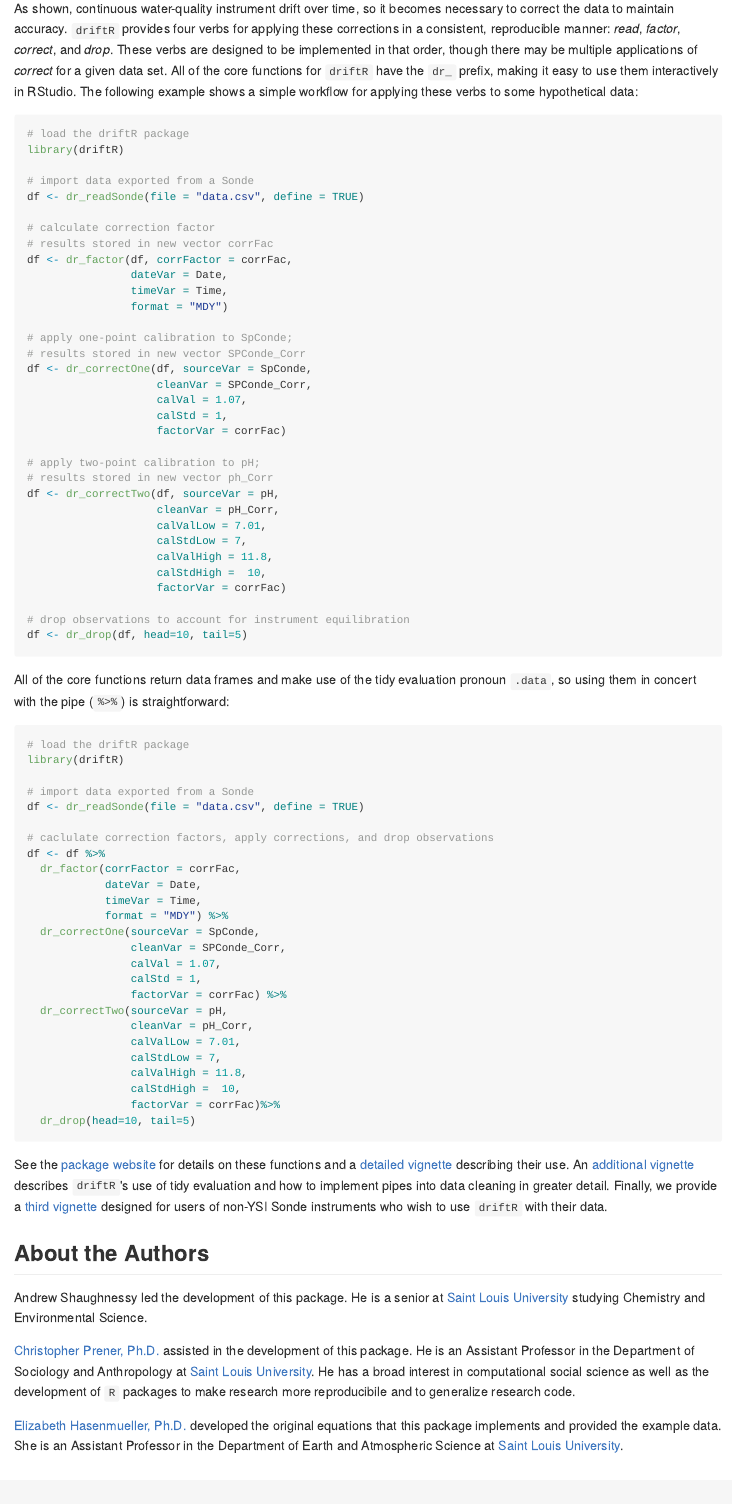
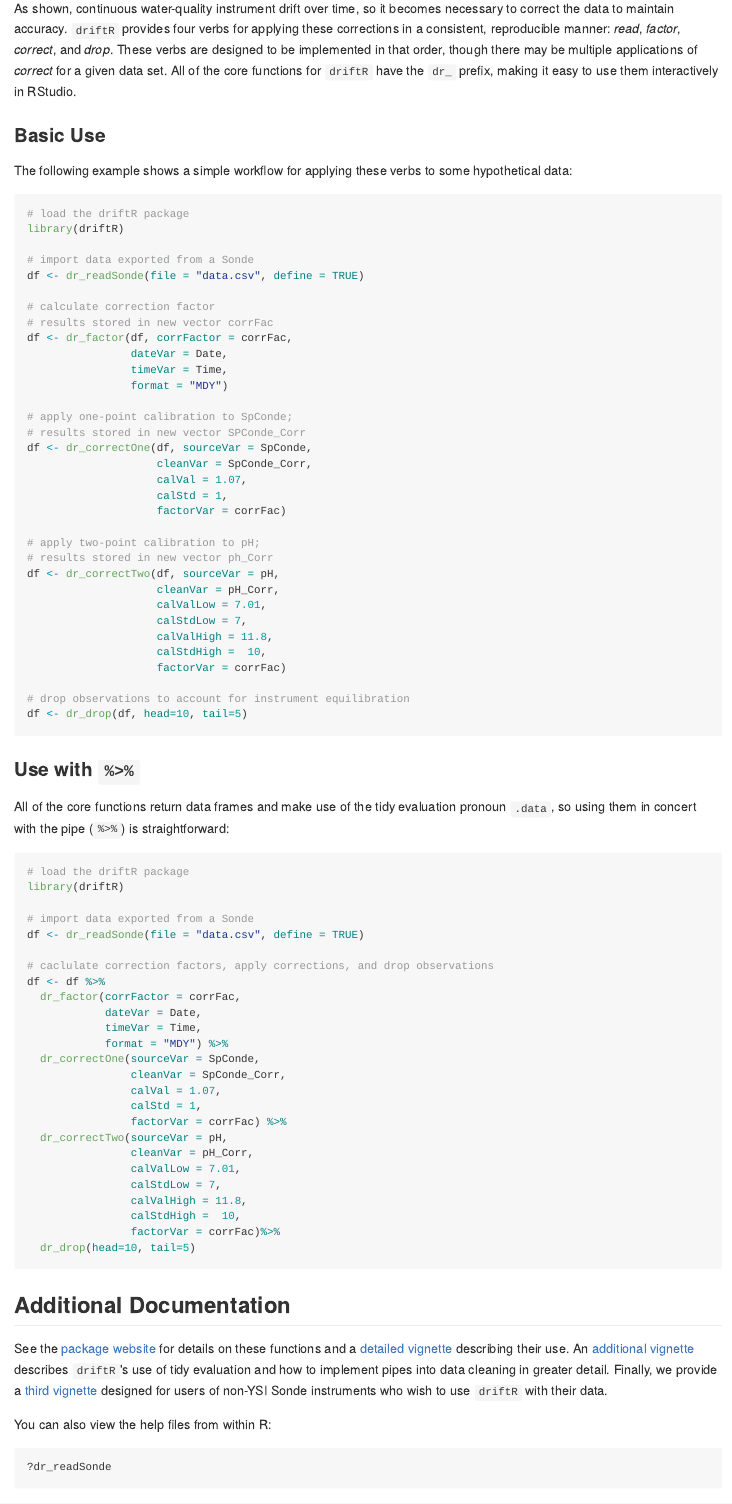
Before and after one commit to shaughnessyar/driftR, an R Markdown document (README.Rmd): the page in a window 1100 px wide, from 670 px down. The pictures show the output file README.md that the author committed with the source, drawn offline in the style of GitHub; badge pictures from the web are left out.

Commit message:
re-build readme with improved organization in useage section

````diff
--- a/README.Rmd
+++ b/README.Rmd
@@ -34,7 +34,11 @@ devtools::install_github("shaughnessyar/driftR")
 The `driftR` package implements a series of equations used in [Dr. Elizabeth Hasenmueller's](https://hasenmuellerlab.weebly.com) hydrology and geochemistry research. These equations correct continuous water-quality monitoring data for incramental drift that occurs over time. There are two forms of corrections included in the package - a one-point calibration and a two-point calibration. One-point and two-point callibration values are suited for different types of measurements. The package is currently written for the easiest use with YSI Sonde products.
 
 ## Usage
-As shown, continuous water-quality instrument drift over time, so it becomes necessary to correct the data to maintain accuracy. `driftR` provides four verbs for applying these corrections in a consistent, reproducible manner: *read*, *factor*, *correct*, and *drop*. These verbs are designed to be implemented in that order, though there may be multiple applications of *correct* for a given data set. All of the core functions for `driftR` have the `dr_` prefix, making it easy to use them interactively in RStudio. The following example shows a simple workflow for applying these verbs to some hypothetical data:
+As shown, continuous water-quality instrument drift over time, so it becomes necessary to correct the data to maintain accuracy. `driftR` provides four verbs for applying these corrections in a consistent, reproducible manner: *read*, *factor*, *correct*, and *drop*. These verbs are designed to be implemented in that order, though there may be multiple applications of *correct* for a given data set. All of the core functions for `driftR` have the `dr_` prefix, making it easy to use them interactively in RStudio.
+
+### Basic Use
+
+The following example shows a simple workflow for applying these verbs to some hypothetical data:
 
 ```{r, eval=FALSE}
 # load the driftR package
@@ -53,7 +57,7 @@ df <- dr_factor(df, corrFactor = corrFac,
 # apply one-point calibration to SpConde;
 # results stored in new vector SPConde_Corr
 df <- dr_correctOne(df, sourceVar = SpConde,
-                    cleanVar = SPConde_Corr,
+                    cleanVar = SpConde_Corr,
                     calVal = 1.07,
                     calStd = 1,
                     factorVar = corrFac)
@@ -72,6 +76,8 @@ df <- dr_correctTwo(df, sourceVar = pH,
 df <- dr_drop(df, head=10, tail=5)
 ```
 
+### Use with `%>%`
+
 All of the core functions return data frames and make use of the tidy evaluation pronoun `.data`, so using them in concert with the pipe (`%>%`) is straightforward:
 
 ```{r, eval=FALSE}
@@ -88,7 +94,7 @@ df <- df %>%
             timeVar = Time,
             format = "MDY") %>%
   dr_correctOne(sourceVar = SpConde,
-                cleanVar = SPConde_Corr,
+                cleanVar = SpConde_Corr,
                 calVal = 1.07,
                 calStd = 1,
                 factorVar = corrFac) %>%
@@ -102,7 +108,15 @@ df <- df %>%
   dr_drop(head=10, tail=5)
 ```
 
+## Additional Documentation
+
 See the [package website](https://shaughnessyar.github.io/driftR/) for details on these functions and a [detailed vignette](https://shaughnessyar.github.io/driftR/articles/driftR.html) describing their use. An [additional vignette]() describes `driftR`'s use of tidy evaluation and how to implement pipes into data cleaning in greater detail. Finally, we provide a [third vignette]() designed for users of non-YSI Sonde instruments who wish to use `driftR` with their data.
+
+You can also view the help files from within R:
+
+```{r, eval=FALSE}
+?dr_readSonde
+```
 
 ## About the Authors
 Andrew Shaughnessy led the development of this package. He is a senior at [Saint Louis University](https://www.slu.edu) studying Chemistry and Environmental Science.
````
Also changed, not shown: README.md.
